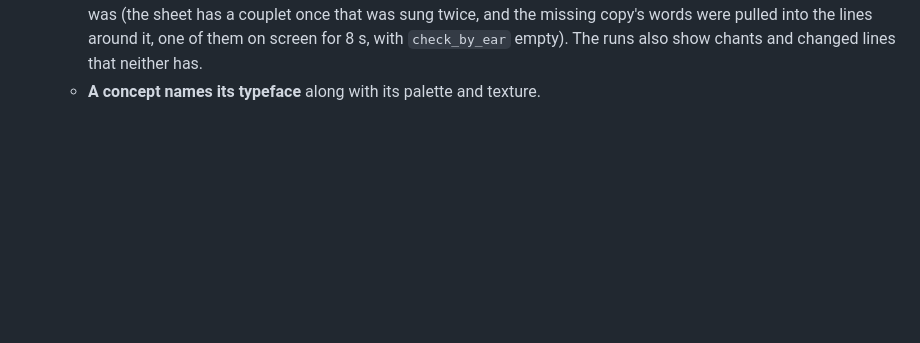
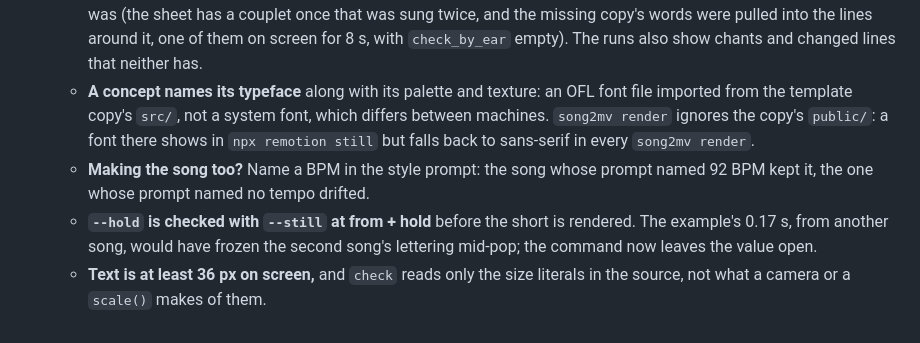
Before and after one commit to yongjip/song2mv, a Markdown page: CHANGELOG.md, the part around the change. Drawn GitHub-style; blank space fills up the shorter version.

Commit message:
skill: a BPM in the prompt, the concept's font, --hold checked by a still, 36 px on screen
From the second end-to-end run, one sentence each, with nearby wording tightened
so the skill keeps its length (309 lines):

- Making the song too (Suno and the like)? Name a BPM in the style prompt: the
  song whose prompt named 92 BPM kept it, the one that named none drifted
  (entry 3).
- The typeface is part of a concept's look: an OFL font file imported from the
  template copy's src/, not a system font, and stills checked on the machine
  that renders (entry 11). Not public/: song2mv render serves its own public
  folder with only the audio in it, so a font there shows in
  `npx remotion still` but falls back to sans-serif in every song2mv render.
- Before using --hold, a still at from + hold shows whether the frozen first
  frame has the payoff fully drawn; the example's 0.17 s, from another song,
  is now a placeholder (entry 19).
- Text is at least 36 px on screen, and check reads only the size literals in
  the source, not what a camera or a scale() makes of them (entry 14).

```diff
--- a/CHANGELOG.md
+++ b/CHANGELOG.md
@@ -197,4 +197,12 @@ First release (0.1.0).
     the tag was (the sheet has a couplet once that was sung twice, and the missing copy's words were pulled into the
     lines around it, one of them on screen for 8 s, with `check_by_ear` empty). The runs also show chants and changed
     lines that neither has.
-  - **A concept names its typeface** along with its palette and texture.
+  - **A concept names its typeface** along with its palette and texture: an OFL font file imported from the template
+    copy's `src/`, not a system font, which differs between machines. `song2mv render` ignores the copy's `public/`:
+    a font there shows in `npx remotion still` but falls back to sans-serif in every `song2mv render`.
+  - **Making the song too?** Name a BPM in the style prompt: the song whose prompt named 92 BPM kept it, the one
+    whose prompt named no tempo drifted.
+  - **`--hold` is checked with `--still` at from + hold** before the short is rendered. The example's 0.17 s, from
+    another song, would have frozen the second song's lettering mid-pop; the command now leaves the value open.
+  - **Text is at least 36 px on screen,** and `check` reads only the size literals in the source, not what a camera
+    or a `scale()` makes of them.
```
Also changed, not shown: 1 other file.
